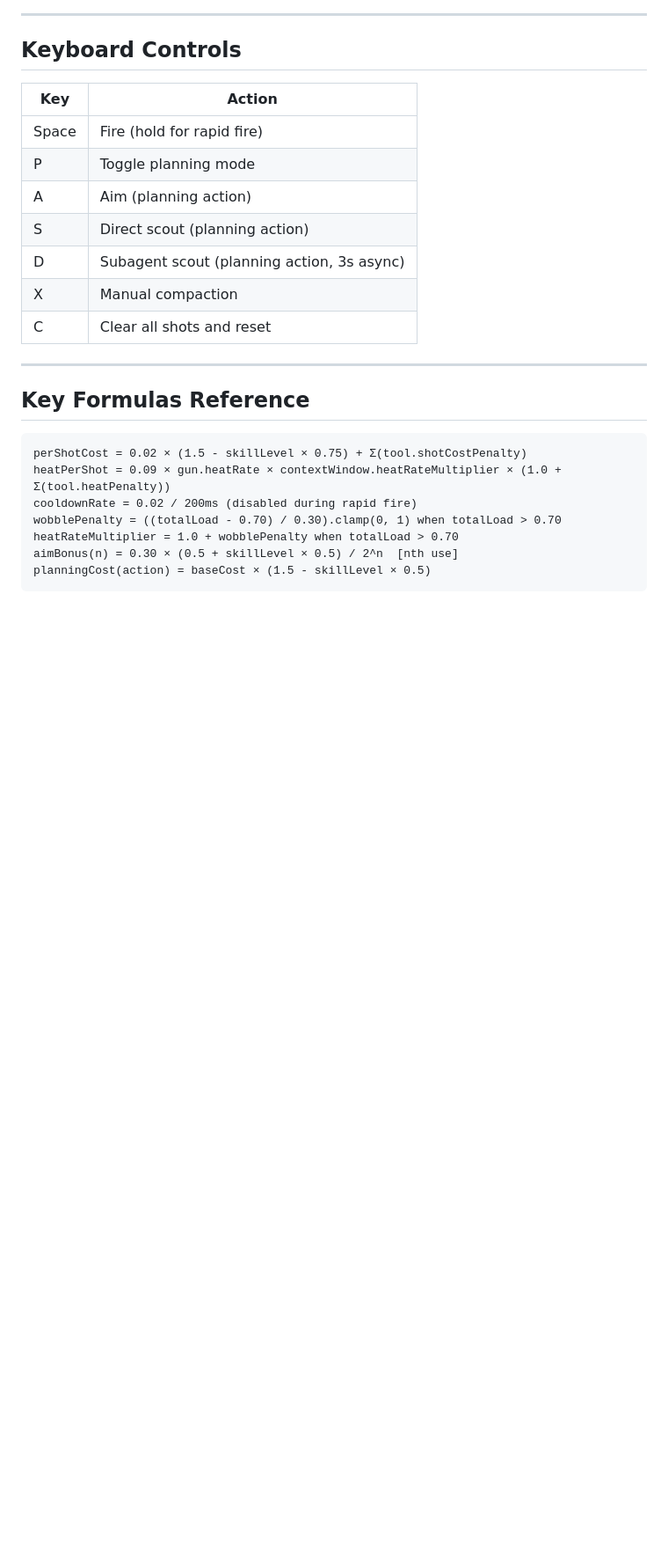
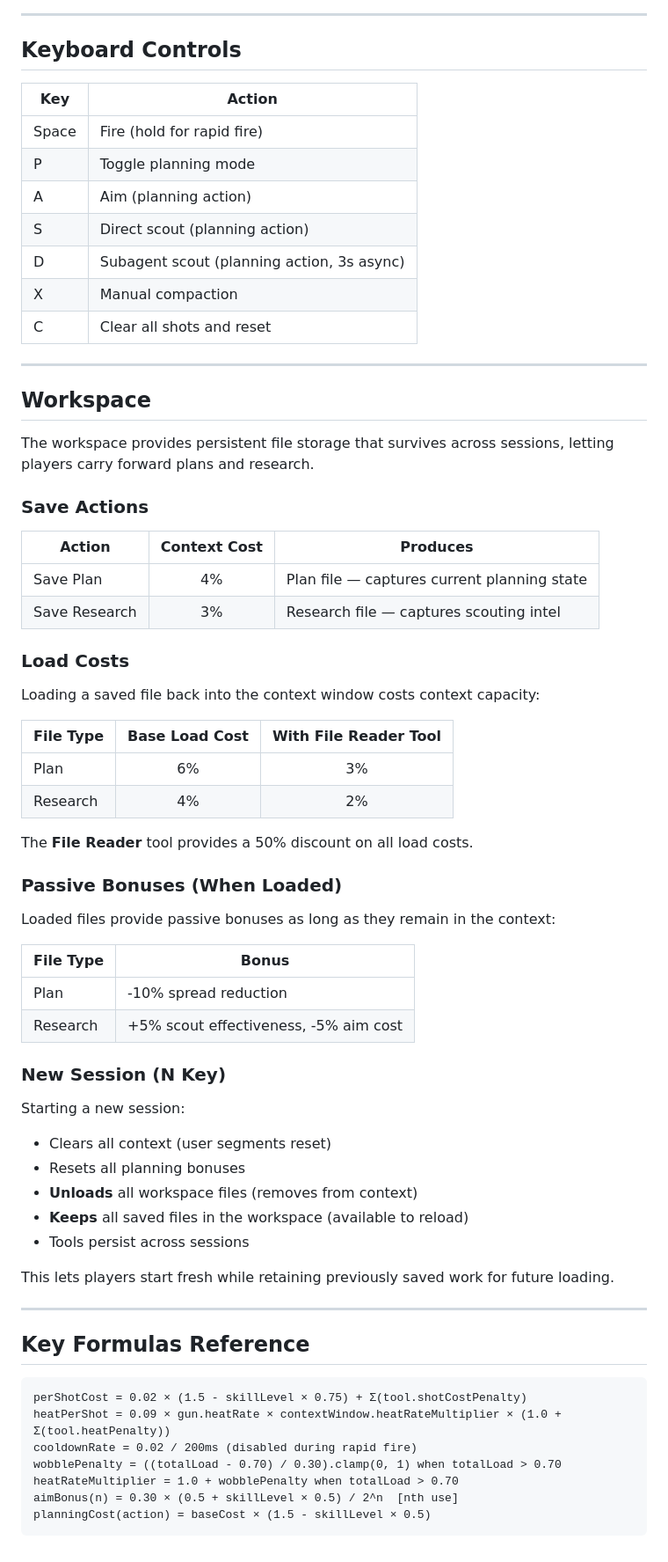
Before and after one commit to nicholasspencer/vibeslinger, a Markdown page: docs/game-mechanics.md, the part around the change. Shown at 88% size. Rendered like a GitHub page; blank space fills up the shorter version.

Commit message:
docs: add session and workspace state machines and mechanics
Co-Authored-By: Claude Opus 4.6 <noreply@anthropic.com>

````diff
--- a/docs/game-mechanics.md
+++ b/docs/game-mechanics.md
@@ -179,6 +179,50 @@ flowchart TD
 
 ---
 
+## Workspace
+
+The workspace provides persistent file storage that survives across sessions, letting players carry forward plans and research.
+
+### Save Actions
+
+| Action | Context Cost | Produces |
+|--------|:---:|-------|
+| Save Plan | 4% | Plan file — captures current planning state |
+| Save Research | 3% | Research file — captures scouting intel |
+
+### Load Costs
+
+Loading a saved file back into the context window costs context capacity:
+
+| File Type | Base Load Cost | With File Reader Tool |
+|-----------|:---:|:---:|
+| Plan | 6% | 3% |
+| Research | 4% | 2% |
+
+The **File Reader** tool provides a 50% discount on all load costs.
+
+### Passive Bonuses (When Loaded)
+
+Loaded files provide passive bonuses as long as they remain in the context:
+
+| File Type | Bonus |
+|-----------|-------|
+| Plan | -10% spread reduction |
+| Research | +5% scout effectiveness, -5% aim cost |
+
+### New Session (N Key)
+
+Starting a new session:
+- Clears all context (user segments reset)
+- Resets all planning bonuses
+- **Unloads** all workspace files (removes from context)
+- **Keeps** all saved files in the workspace (available to reload)
+- Tools persist across sessions
+
+This lets players start fresh while retaining previously saved work for future loading.
+
+---
+
 ## Key Formulas Reference
 
 ```
````
Also changed, not shown: docs/state-machines.md (+30 -0 lines).
